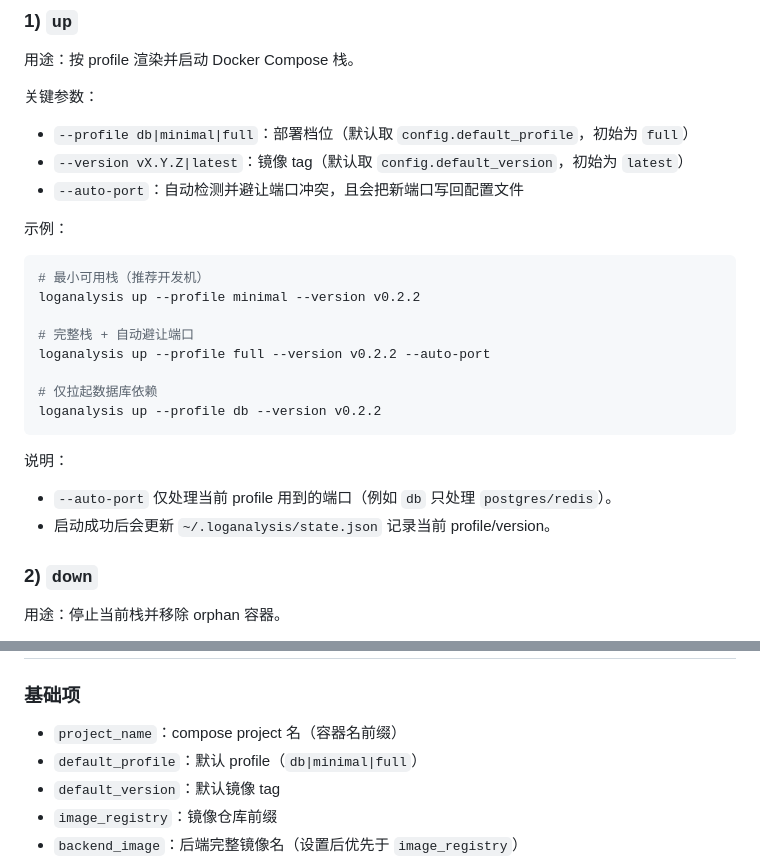
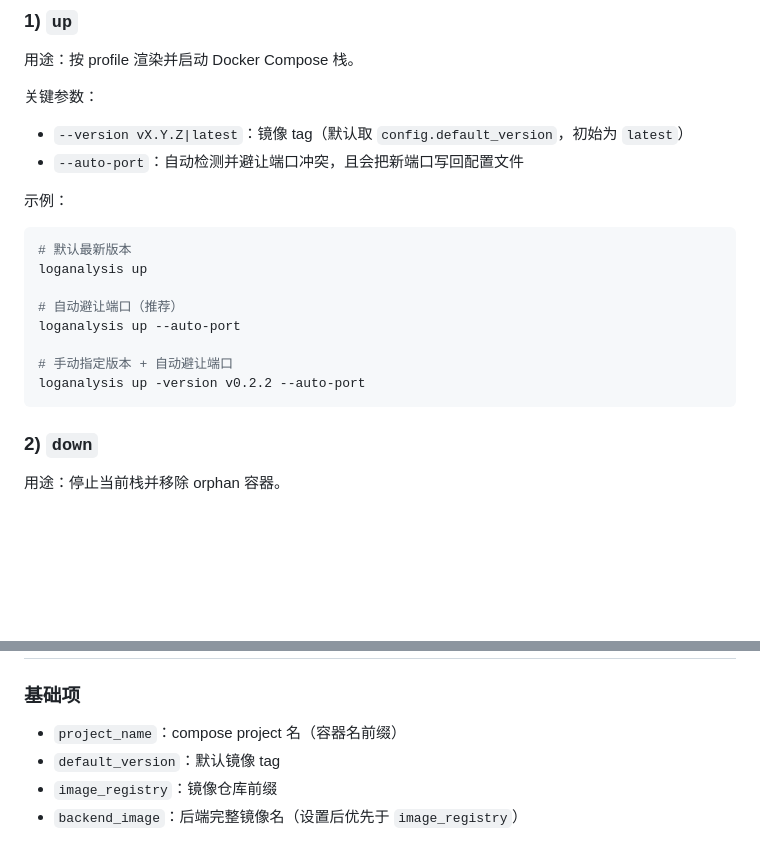
Before and after one commit to 3362345814/loganalysis-monorepo, a Markdown page: README.md, 2 parts joined by grey strips. Rendered like a GitHub page; blank space fills up the shorter version.

````diff
--- a/README.md
+++ b/README.md
@@ -177,27 +177,21 @@ loganalysis status
 
 关键参数：
 
-- `--profile db|minimal|full`：部署档位（默认取 `config.default_profile`，初始为 `full`）
 - `--version vX.Y.Z|latest`：镜像 tag（默认取 `config.default_version`，初始为 `latest`）
 - `--auto-port`：自动检测并避让端口冲突，且会把新端口写回配置文件
 
 示例：
 
 ```bash
-# 最小可用栈（推荐开发机）
-loganalysis up --profile minimal --version v0.2.2
+# 默认最新版本
+loganalysis up
 
-# 完整栈 + 自动避让端口
-loganalysis up --profile full --version v0.2.2 --auto-port
+# 自动避让端口（推荐）
+loganalysis up --auto-port
 
-# 仅拉起数据库依赖
-loganalysis up --profile db --version v0.2.2
+# 手动指定版本 + 自动避让端口
+loganalysis up -version v0.2.2 --auto-port
 ```
-
-说明：
-
-- `--auto-port` 仅处理当前 profile 用到的端口（例如 `db` 只处理 `postgres/redis`）。
-- 启动成功后会更新 `~/.loganalysis/state.json` 记录当前 profile/version。
 
 ### 2) `down`
 
@@ -372,7 +366,6 @@ loganalysis -h
 ### 基础项
 
 - `project_name`：compose project 名（容器名前缀）
-- `default_profile`：默认 profile（`db|minimal|full`）
 - `default_version`：默认镜像 tag
 - `image_registry`：镜像仓库前缀
 - `backend_image`：后端完整镜像名（设置后优先于 `image_registry`）
````
Also changed, not shown: README.tpl.md (+6 -13 lines).
